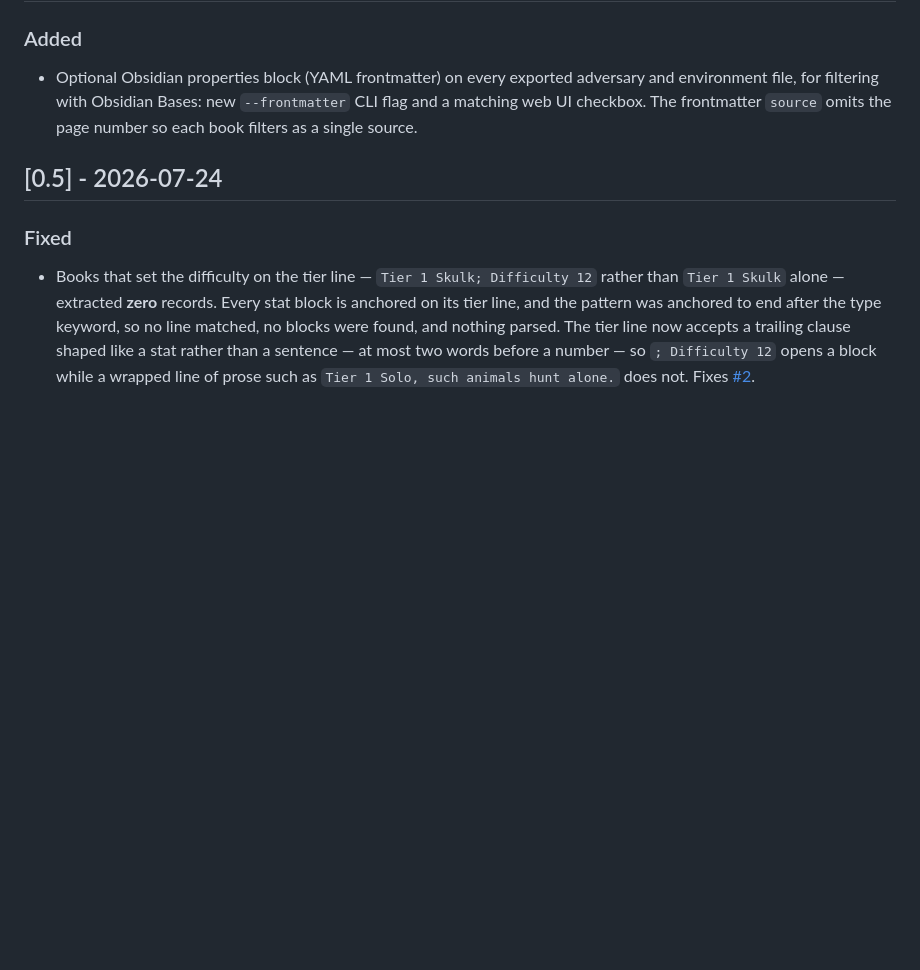
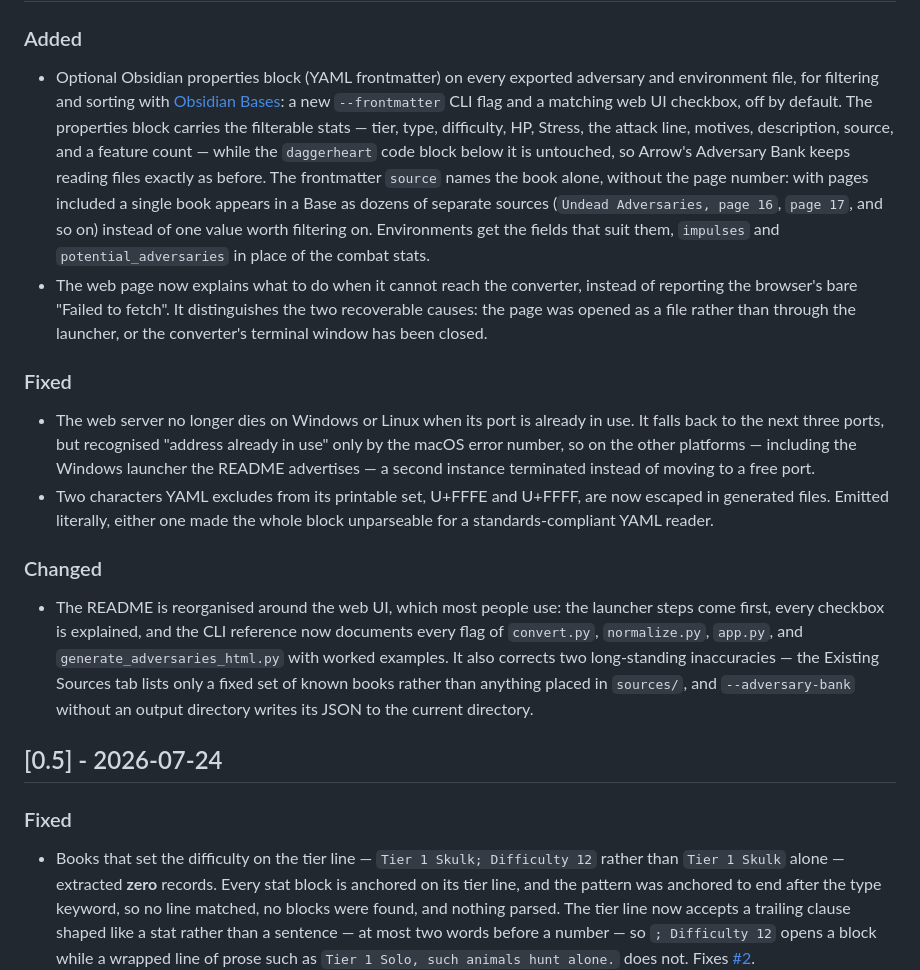
Before and after one commit to arrowedisgaming/dhconverter, a Markdown page: CHANGELOG.md, the part around one of its changes. Drawn GitHub-style; blank space fills up the shorter version.

Commit message:
Release 0.6

```diff
--- a/CHANGELOG.md
+++ b/CHANGELOG.md
@@ -9,9 +11,16 @@ The format is based on [Keep a Changelog](https://keepachangelog.com/en/1.1.0/).
 ### Added
 
-- Optional Obsidian properties block (YAML frontmatter) on every exported
-  adversary and environment file, for filtering with Obsidian Bases: new
-  `--frontmatter` CLI flag and a matching web UI checkbox. The frontmatter
-  `source` omits the page number so each book filters as a single source.
+- Optional Obsidian properties block (YAML frontmatter) on every exported adversary and environment file, for filtering and sorting with [Obsidian Bases](https://help.obsidian.md/bases): a new `--frontmatter` CLI flag and a matching web UI checkbox, off by default. The properties block carries the filterable stats — tier, type, difficulty, HP, Stress, the attack line, motives, description, source, and a feature count — while the `daggerheart` code block below it is untouched, so Arrow's Adversary Bank keeps reading files exactly as before. The frontmatter `source` names the book alone, without the page number: with pages included a single book appears in a Base as dozens of separate sources (`Undead Adversaries, page 16`, `page 17`, and so on) instead of one value worth filtering on. Environments get the fields that suit them, `impulses` and `potential_adversaries` in place of the combat stats.
+- The web page now explains what to do when it cannot reach the converter, instead of reporting the browser's bare "Failed to fetch". It distinguishes the two recoverable causes: the page was opened as a file rather than through the launcher, or the converter's terminal window has been closed.
+
+### Fixed
+
+- The web server no longer dies on Windows or Linux when its port is already in use. It falls back to the next three ports, but recognised "address already in use" only by the macOS error number, so on the other platforms — including the Windows launcher the README advertises — a second instance terminated instead of moving to a free port.
+- Two characters YAML excludes from its printable set, U+FFFE and U+FFFF, are now escaped in generated files. Emitted literally, either one made the whole block unparseable for a standards-compliant YAML reader.
+
+### Changed
+
+- The README is reorganised around the web UI, which most people use: the launcher steps come first, every checkbox is explained, and the CLI reference now documents every flag of `convert.py`, `normalize.py`, `app.py`, and `generate_adversaries_html.py` with worked examples. It also corrects two long-standing inaccuracies — the Existing Sources tab lists only a fixed set of known books rather than anything placed in `sources/`, and `--adversary-bank` without an output directory writes its JSON to the current directory.
 
 ## [0.5] - 2026-07-24
 
```
Also changed, not shown: other parts of CHANGELOG.md (+2 -0 lines).
